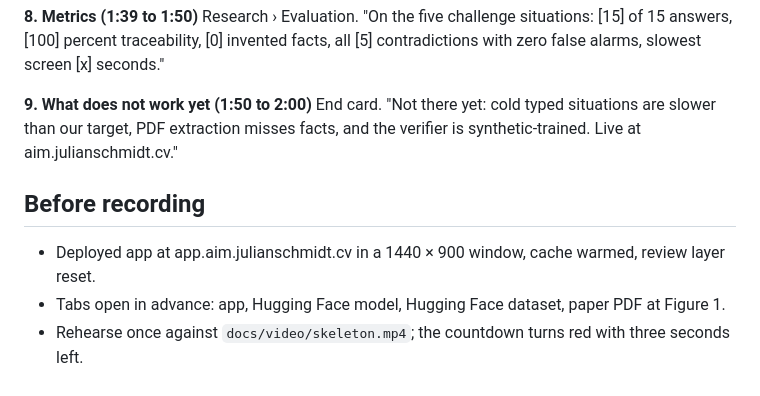
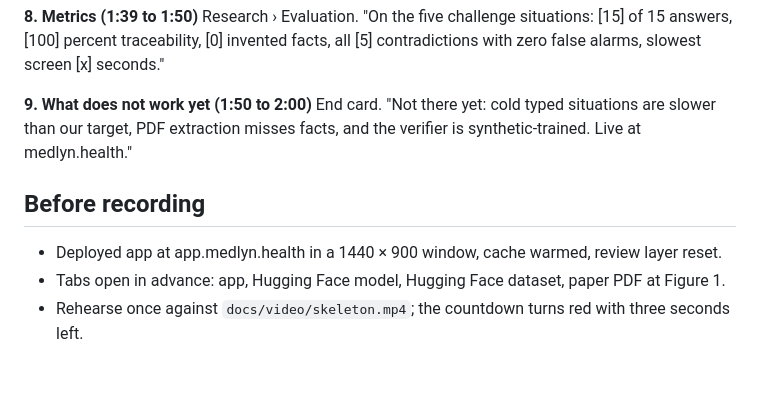
Before and after one commit to Julian-AT/medlyn, a Markdown page: docs/video-script.md, the part around the change. Rendered like a GitHub page.

Commit message:
docs(video): end the script on medlyn.health

```diff
--- a/docs/video-script.md
+++ b/docs/video-script.md
@@ -53,10 +53,10 @@ Research › Evaluation.
 
 **9. What does not work yet (1:50 to 2:00)**
 End card.
-"Not there yet: cold typed situations are slower than our target, PDF extraction misses facts, and the verifier is synthetic-trained. Live at aim.julianschmidt.cv."
+"Not there yet: cold typed situations are slower than our target, PDF extraction misses facts, and the verifier is synthetic-trained. Live at medlyn.health."
 
 ## Before recording
 
-- Deployed app at app.aim.julianschmidt.cv in a 1440 × 900 window, cache warmed, review layer reset.
+- Deployed app at app.medlyn.health in a 1440 × 900 window, cache warmed, review layer reset.
 - Tabs open in advance: app, Hugging Face model, Hugging Face dataset, paper PDF at Figure 1.
 - Rehearse once against `docs/video/skeleton.mp4`; the countdown turns red with three seconds left.
```
